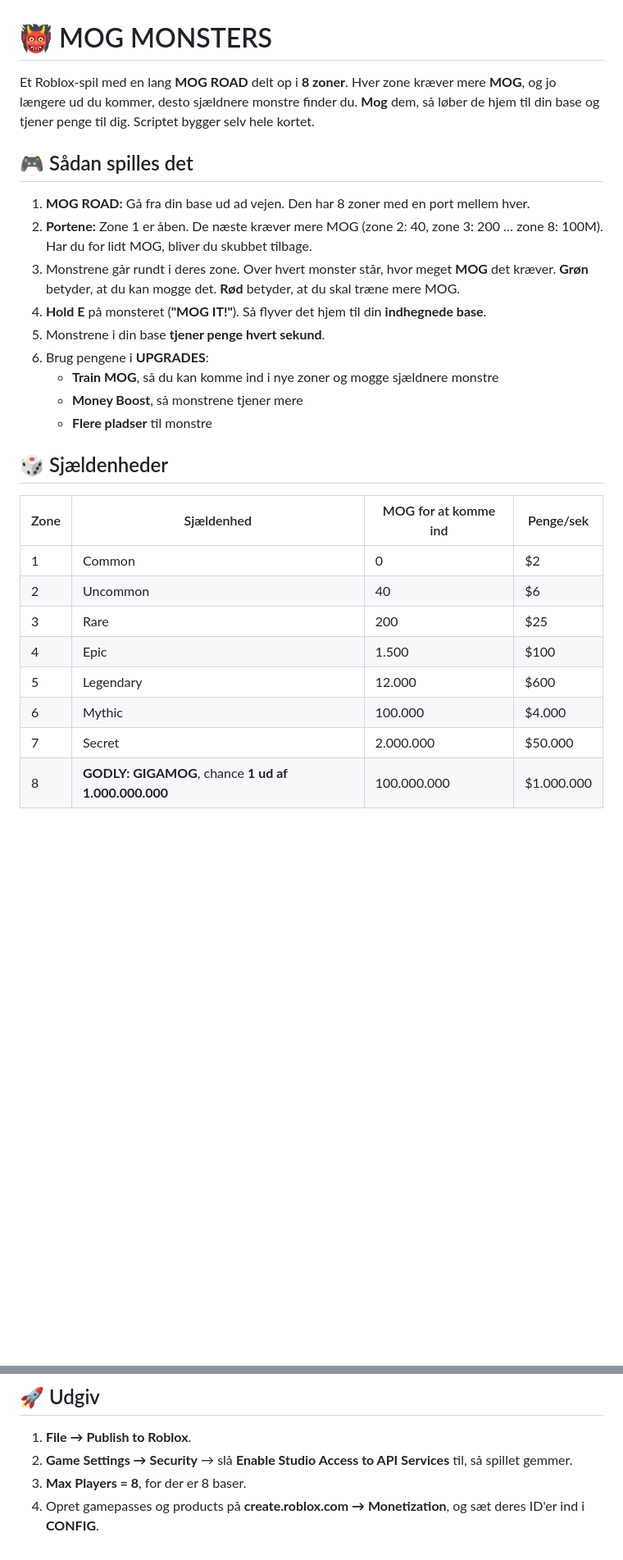
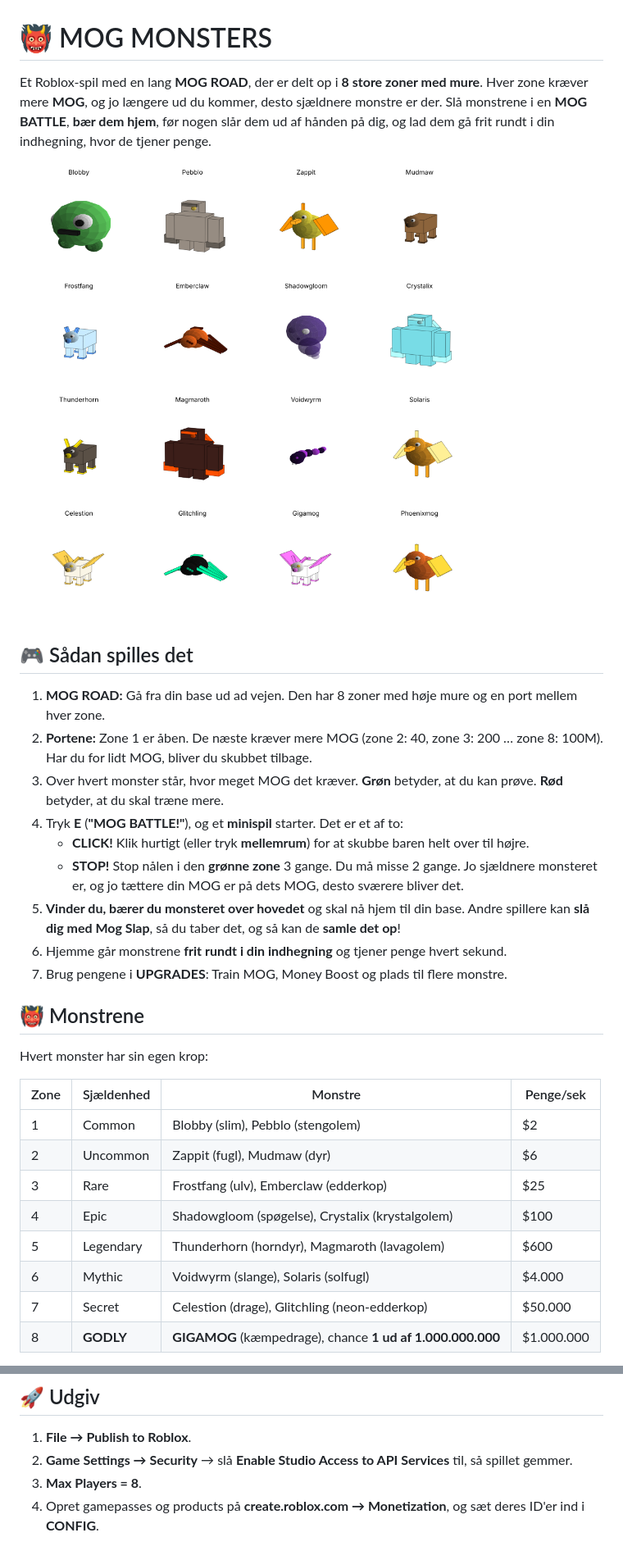
Before and after one commit to oliverlemil-sudo/Oliver, a Markdown page: README.md, 2 parts joined by grey strips. Shown at 82% size. Drawn GitHub-style; pictures changed too: docs/monsters-preview.png (added); blank space fills up the shorter version.

```diff
--- a/README.md
+++ b/README.md
@@ -1,32 +1,37 @@
 # 👹 MOG MONSTERS
 
-Et Roblox-spil med en lang **MOG ROAD** delt op i **8 zoner**. Hver zone kræver mere **MOG**,
-og jo længere ud du kommer, desto sjældnere monstre finder du. **Mog** dem, så løber de hjem
-til din base og tjener penge til dig.
-Scriptet bygger selv hele kortet.
+Et Roblox-spil med en lang **MOG ROAD**, der er delt op i **8 store zoner med mure**. Hver zone kræver
+mere **MOG**, og jo længere ud du kommer, desto sjældnere monstre er der.
+Slå monstrene i en **MOG BATTLE**, **bær dem hjem**, før nogen slår dem ud af hånden på dig,
+og lad dem gå frit rundt i din indhegning, hvor de tjener penge.
+
+![Monstrene](docs/monsters-preview.png)
 
 ## 🎮 Sådan spilles det
-1. **MOG ROAD:** Gå fra din base ud ad vejen. Den har 8 zoner med en port mellem hver.
+1. **MOG ROAD:** Gå fra din base ud ad vejen. Den har 8 zoner med høje mure og en port mellem hver zone.
 2. **Portene:** Zone 1 er åben. De næste kræver mere MOG (zone 2: 40, zone 3: 200 … zone 8: 100M).
    Har du for lidt MOG, bliver du skubbet tilbage.
-3. Monstrene går rundt i deres zone. Over hvert monster står, hvor meget **MOG** det kræver.
-   **Grøn** betyder, at du kan mogge det. **Rød** betyder, at du skal træne mere MOG.
-4. **Hold E** på monsteret (**"MOG IT!"**). Så flyver det hjem til din **indhegnede base**.
-5. Monstrene i din base **tjener penge hvert sekund**.
-6. Brug pengene i **UPGRADES**:
-   - **Train MOG**, så du kan komme ind i nye zoner og mogge sjældnere monstre
-   - **Money Boost**, så monstrene tjener mere
-   - **Flere pladser** til monstre
+3. Over hvert monster står, hvor meget MOG det kræver. **Grøn** betyder, at du kan prøve. **Rød** betyder, at du skal træne mere.
+4. Tryk **E** (**"MOG BATTLE!"**), og et **minispil** starter. Det er et af to:
+   - **CLICK!** Klik hurtigt (eller tryk **mellemrum**) for at skubbe baren helt over til højre.
+   - **STOP!** Stop nålen i den **grønne zone** 3 gange. Du må misse 2 gange.
+   Jo sjældnere monsteret er, og jo tættere din MOG er på dets MOG, desto sværere bliver det.
+5. **Vinder du, bærer du monsteret over hovedet** og skal nå hjem til din base.
+   Andre spillere kan **slå dig med Mog Slap**, så du taber det, og så kan de **samle det op**!
+6. Hjemme går monstrene **frit rundt i din indhegning** og tjener penge hvert sekund.
+7. Brug pengene i **UPGRADES**: Train MOG, Money Boost og plads til flere monstre.
 
-## 🎲 Sjældenheder
-| Zone | Sjældenhed | MOG for at komme ind | Penge/sek |
+## 👹 Monstrene
+Hvert monster har sin egen krop:
+
+| Zone | Sjældenhed | Monstre | Penge/sek |
 |---|---|---|---|
-| 1 | Common | 0 | $2 |
-| 2 | Uncommon | 40 | $6 |
-| 3 | Rare | 200 | $25 |
-| 4 | Epic | 1.500 | $100 |
-| 5 | Legendary | 12.000 | $600 |
-| 6 | Mythic | 100.000 | $4.000 |
-| 7 | Secret | 2.000.000 | $50.000 |
-| 8 | **GODLY: GIGAMOG**, chance **1 ud af 1.000.000.000** | 100.000.000 | $1.000.000 |
+| 1 | Common | Blobby (slim), Pebblo (stengolem) | $2 |
+| 2 | Uncommon | Zappit (fugl), Mudmaw (dyr) | $6 |
+| 3 | Rare | Frostfang (ulv), Emberclaw (edderkop) | $25 |
+| 4 | Epic | Shadowgloom (spøgelse), Crystalix (krystalgolem) | $100 |
+| 5 | Legendary | Thunderhorn (horndyr), Magmaroth (lavagolem) | $600 |
+| 6 | Mythic | Voidwyrm (slange), Solaris (solfugl) | $4.000 |
+| 7 | Secret | Celestion (drage), Glitchling (neon-edderkop) | $50.000 |
+| 8 | **GODLY** | **GIGAMOG** (kæmpedrage), chance **1 ud af 1.000.000.000** | $1.000.000 |
 
@@ -104,5 +89,5 @@ MOG MONSTERS client v2 started OK!
 ## 🚀 Udgiv
 1. **File → Publish to Roblox**.
 2. **Game Settings → Security** → slå **Enable Studio Access to API Services** til, så spillet gemmer.
-3. **Max Players = 8**, for der er 8 baser.
+3. **Max Players = 8**.
 4. Opret gamepasses og products på **create.roblox.com → Monetization**, og sæt deres ID'er ind i **CONFIG**.
```
Also changed, not shown: other parts of README.md (+25 -45 lines), CLAUDE.md (+13 -8 lines), 3 other files.
